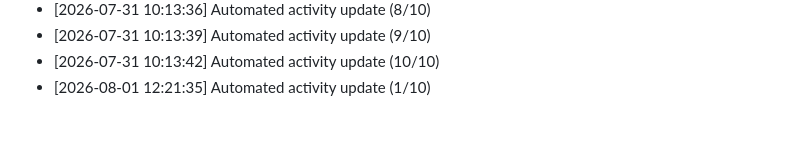
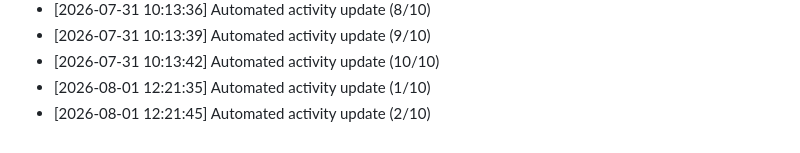
Before and after one commit to Reaven010/frontforge, a Markdown page: README.md, the part around the change. GitHub-like rendering.

Commit message:
docs: daily activity log update [2/10 minimum goal]

```diff
--- a/README.md
+++ b/README.md
@@ -195,3 +195,4 @@ Github: https://github.com/ELTcoder4
 - [2026-07-31 10:13:39] Automated activity update (9/10)
 - [2026-07-31 10:13:42] Automated activity update (10/10)
 - [2026-08-01 12:21:35] Automated activity update (1/10)
+- [2026-08-01 12:21:45] Automated activity update (2/10)
```
